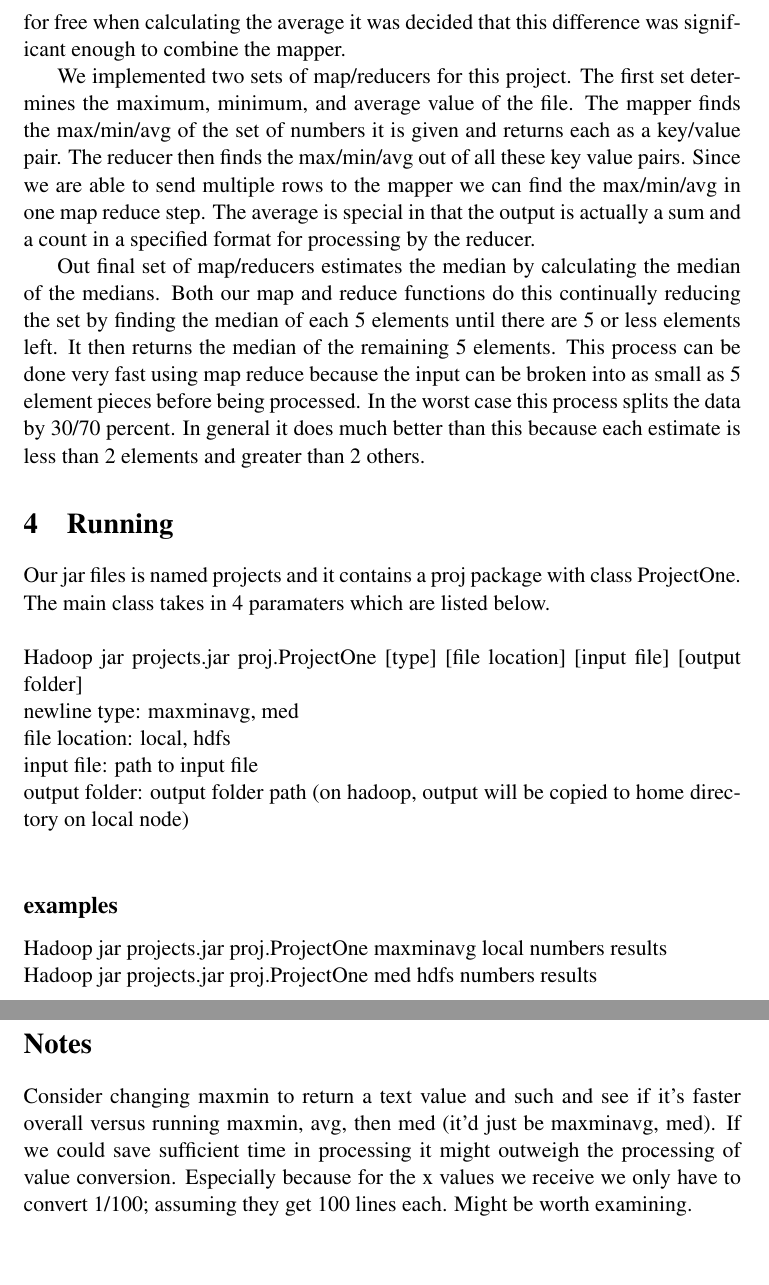
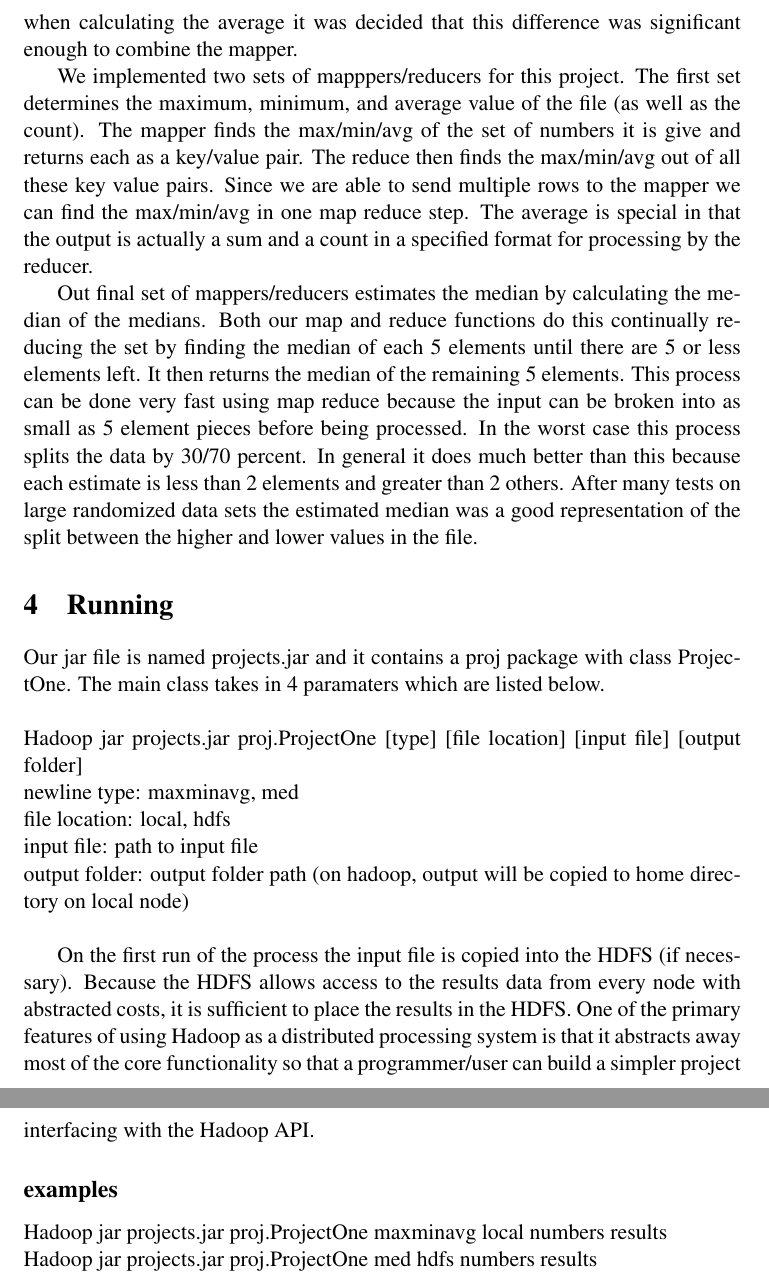
Before and after one commit to pstrinkle/cs621-prj1, a LaTeX document (docs/Report/Report.tex): two parts of pages 3 and 4 of 4, joined at a grey line, cut so that both start at the same text, the shorter picture padded with empty space. Compiled offline with pdfLaTeX.

Commit message:
argh. mike, take a look, stupid subversion. stupid lines.

```diff
--- a/docs/Report/Report.tex
+++ b/docs/Report/Report.tex
@@ -27,26 +27,24 @@ MapReduce is an algorithm by which a problem is broken up into two primary steps
 \section{Implementation}
 We first implemented our own import format class that can read in multiple lines at a time.  We did this because are input file contains one number on each line, and if we only read one line at a time the first mapping phase could do very little work.  By reading in multiple lines can do more work in the initial mapping phase which lets us find each answer in one map reduce cycle.
 
-Initially we implemented three sets of map/reducers to solve maxmin, average, and median independently.  This allowed for less frequent type conversions; because the  average mapper needed to output Text--whereas the maximin mapper output DoubleWritables.  Because we get the maximum and the minimum values for free when calculating the average it was decided that this difference was significant enough to combine the mapper.
+We implemented three sets of mappers/reducers to solve maxmin, average, and median independently.  This allowed for less frequent type conversions; because the average mapper needed to output Text--whereas the maximin mapper output DoubleWritables.  Because we get the maximum and the minimum values for free when calculating the average it was decided that this difference was significant enough to combine the mapper.
 
-We implemented two sets of map/reducers for this project.  The first set determines the maximum, minimum,  and average value of the file.  The mapper finds the max/min/avg of the set of numbers it is given and returns each as a key/value pair.  The reducer then finds the max/min/avg out of all these key value pairs.  Since we are able to send multiple rows to the mapper we can find the max/min/avg in one map reduce step.  The average is special in that the output is actually a sum and a count in a specified format for processing by the reducer.
+We implemented two sets of mapppers/reducers for this project.  The first set determines the maximum, minimum,  and average value of the file (as well as the count).  The mapper finds the max/min/avg of the set of numbers it is give and returns each as a key/value pair.  The reduce then finds the max/min/avg out of all these key value pairs.  Since we are able to send multiple rows to the mapper we can find the max/min/avg in one map reduce step.  The average is special in that the output is actually a sum and a count in a specified format for processing by the reducer.
 
-Out final set of map/reducers estimates the median by calculating the median of the medians.  Both our map and reduce functions do this continually reducing the set by finding the median of each 5 elements until there are 5 or less elements left.  It then returns the median of the remaining 5 elements.  This process can be done very fast using map reduce because the input can be broken into as small as 5 element pieces before being processed.  In the worst case this process splits the data by 30/70 percent.  In general it does much better than this because each estimate is less than 2 elements and greater than 2 others.
+Out final set of mappers/reducers estimates the median by calculating the median of the medians.  Both our map and reduce functions do this continually reducing the set by finding the median of each 5 elements until there are 5 or less elements left.  It then returns the median of the remaining 5 elements.  This process can be done very fast using map reduce because the input can be broken into as small as 5 element pieces before being processed.  In the worst case this process splits the data by 30/70 percent.  In general it does much better than this because each estimate is less than 2 elements and greater than 2 others.  After many tests on large randomized data sets the estimated median was a good representation of the split between the higher and lower values in the file.
 
 \section{Running}
-Our jar files is named projects and it contains a proj package with class ProjectOne.  The main class takes in 4 paramaters which are listed below.\\\\
+Our jar file is named projects.jar and it contains a proj package with class ProjectOne.  The main class takes in 4 paramaters which are listed below.\\\\
 Hadoop jar projects.jar proj.ProjectOne [type] [file location] [input file] [output folder]\\
 newline type: maxminavg, med\\
 file location: local, hdfs\\
 input file: path to input file\\
 output folder: output folder path (on hadoop, output will be copied to home directory on local node)\\
 
+On the first run of the process the input file is copied into the HDFS (if necessary).  Because the HDFS allows access to the results data from every node with abstracted costs, it is sufficient to place the results in the HDFS.  One of the primary features of using Hadoop as a distributed processing system is that it abstracts away most of the core functionality so that a programmer/user can build a simpler project interfacing with the Hadoop API.
+
 \subsection*{examples}
 Hadoop jar projects.jar proj.ProjectOne maxminavg local numbers results\\
 Hadoop jar projects.jar proj.ProjectOne med hdfs numbers results
 
-
-\section*{Notes}
-Consider changing maxmin to return a text value and such and see if it's faster overall versus running maxmin, avg, then med (it'd just be maxminavg, med).  If we could save sufficient time in processing it might outweigh the processing of value conversion.  Especially because for the x values we receive we only have to convert 1/100; assuming they get 100 lines each.  Might be worth examining.
-
 \end{document}
```
Also changed, not shown: docs/Report/Report.tex (2 more changed lines).
